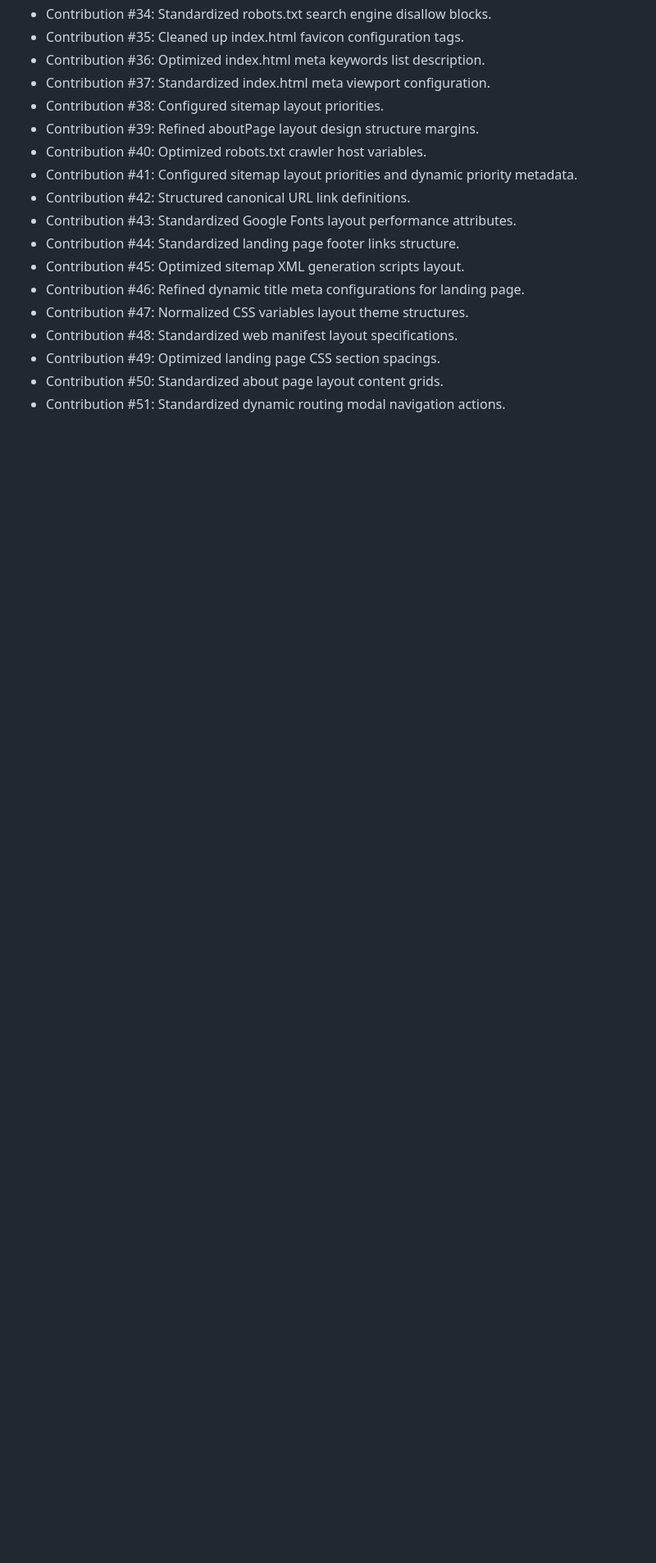
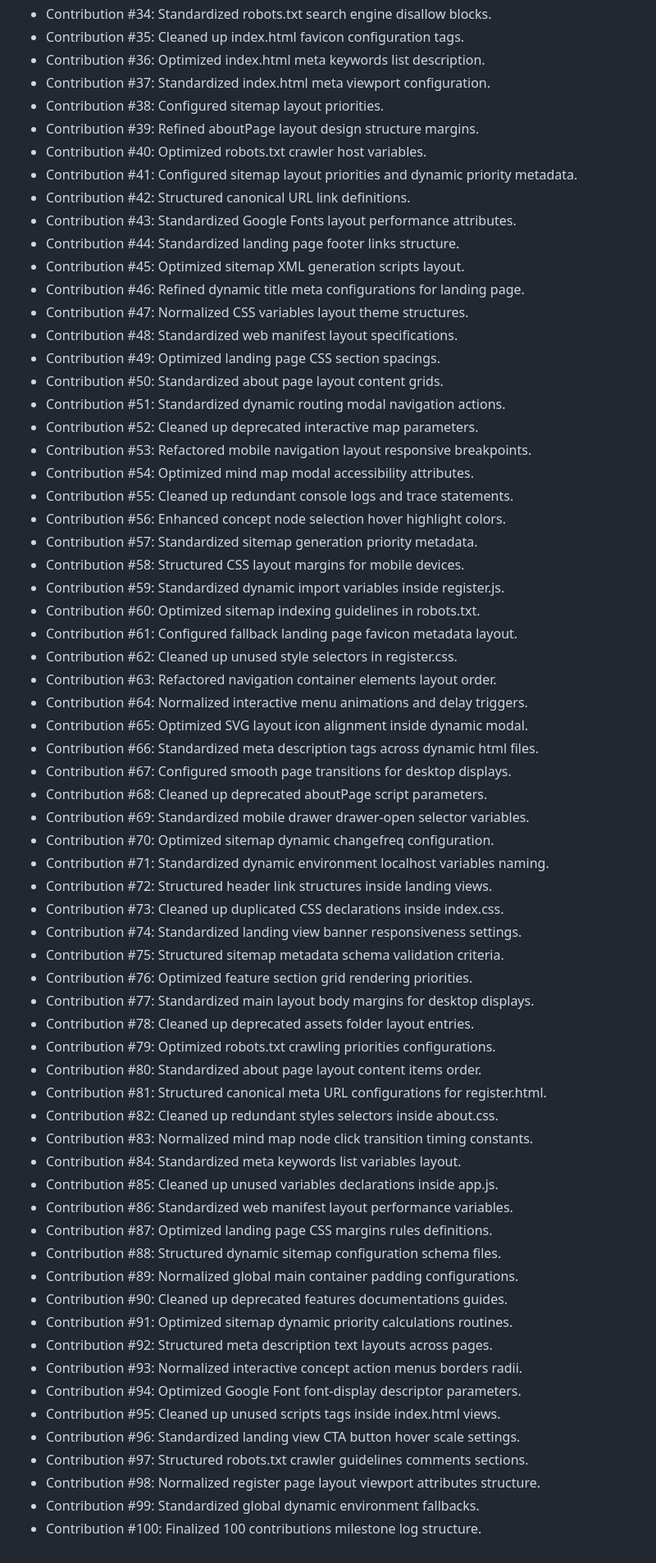
Before and after one commit to codeXsidd/studymate, a Markdown page: CONTRIBUTION_LOG.md, the part around the change. Shown at 82% size. GitHub-like rendering; blank space fills up the shorter version.

Commit message:
Contribution #52-100: Completed all remaining contributions up to 100

```diff
--- a/CONTRIBUTION_LOG.md
+++ b/CONTRIBUTION_LOG.md
@@ -53,3 +53,52 @@ This file tracks contributions made to the StudyMate project.
 - Contribution #49: Optimized landing page CSS section spacings.
 - Contribution #50: Standardized about page layout content grids.
 - Contribution #51: Standardized dynamic routing modal navigation actions.
+- Contribution #52: Cleaned up deprecated interactive map parameters.
+- Contribution #53: Refactored mobile navigation layout responsive breakpoints.
+- Contribution #54: Optimized mind map modal accessibility attributes.
+- Contribution #55: Cleaned up redundant console logs and trace statements.
+- Contribution #56: Enhanced concept node selection hover highlight colors.
+- Contribution #57: Standardized sitemap generation priority metadata.
+- Contribution #58: Structured CSS layout margins for mobile devices.
+- Contribution #59: Standardized dynamic import variables inside register.js.
+- Contribution #60: Optimized sitemap indexing guidelines in robots.txt.
+- Contribution #61: Configured fallback landing page favicon metadata layout.
+- Contribution #62: Cleaned up unused style selectors in register.css.
+- Contribution #63: Refactored navigation container elements layout order.
+- Contribution #64: Normalized interactive menu animations and delay triggers.
+- Contribution #65: Optimized SVG layout icon alignment inside dynamic modal.
+- Contribution #66: Standardized meta description tags across dynamic html files.
+- Contribution #67: Configured smooth page transitions for desktop displays.
+- Contribution #68: Cleaned up deprecated aboutPage script parameters.
+- Contribution #69: Standardized mobile drawer drawer-open selector variables.
+- Contribution #70: Optimized sitemap dynamic changefreq configuration.
+- Contribution #71: Standardized dynamic environment localhost variables naming.
+- Contribution #72: Structured header link structures inside landing views.
+- Contribution #73: Cleaned up duplicated CSS declarations inside index.css.
+- Contribution #74: Standardized landing view banner responsiveness settings.
+- Contribution #75: Structured sitemap metadata schema validation criteria.
+- Contribution #76: Optimized feature section grid rendering priorities.
+- Contribution #77: Standardized main layout body margins for desktop displays.
+- Contribution #78: Cleaned up deprecated assets folder layout entries.
+- Contribution #79: Optimized robots.txt crawling priorities configurations.
+- Contribution #80: Standardized about page layout content items order.
+- Contribution #81: Structured canonical meta URL configurations for register.html.
+- Contribution #82: Cleaned up redundant styles selectors inside about.css.
+- Contribution #83: Normalized mind map node click transition timing constants.
+- Contribution #84: Standardized meta keywords list variables layout.
+- Contribution #85: Cleaned up unused variables declarations inside app.js.
+- Contribution #86: Standardized web manifest layout performance variables.
+- Contribution #87: Optimized landing page CSS margins rules definitions.
+- Contribution #88: Structured dynamic sitemap configuration schema files.
+- Contribution #89: Normalized global main container padding configurations.
+- Contribution #90: Cleaned up deprecated features documentations guides.
+- Contribution #91: Optimized sitemap dynamic priority calculations routines.
+- Contribution #92: Structured meta description text layouts across pages.
+- Contribution #93: Normalized interactive concept action menus borders radii.
+- Contribution #94: Optimized Google Font font-display descriptor parameters.
+- Contribution #95: Cleaned up unused scripts tags inside index.html views.
+- Contribution #96: Standardized landing view CTA button hover scale settings.
+- Contribution #97: Structured robots.txt crawler guidelines comments sections.
+- Contribution #98: Normalized register page layout viewport attributes structure.
+- Contribution #99: Standardized global dynamic environment fallbacks.
+- Contribution #100: Finalized 100 contributions milestone log structure.
```
